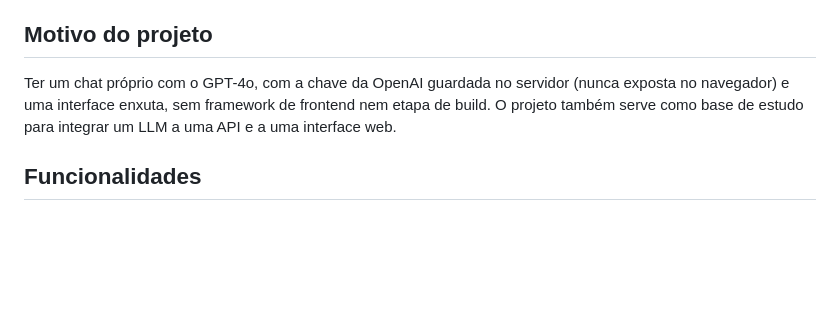
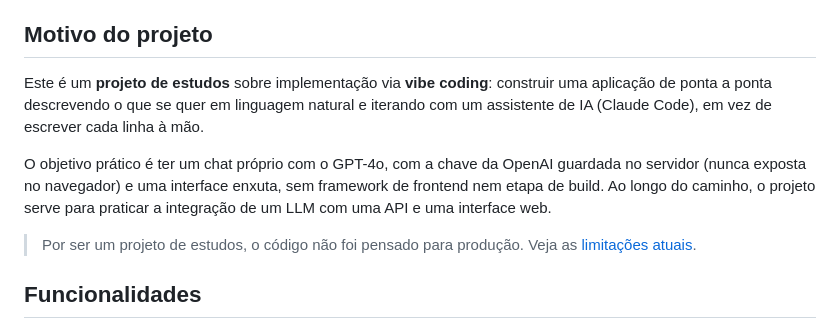
Before and after one commit to caugustoarruda/chatgpt_fake, a Markdown page: README.md, the part around the change. Rendered like a GitHub page; blank space fills up the shorter version.

Commit message:
Adding more instructions on Readme

```diff
--- a/README.md
+++ b/README.md
@@ -4,7 +4,11 @@ Interface de chat simples para conversar com o **GPT-4o**, composta por uma API
 
 ## Motivo do projeto
 
-Ter um chat próprio com o GPT-4o, com a chave da OpenAI guardada no servidor (nunca exposta no navegador) e uma interface enxuta, sem framework de frontend nem etapa de build. O projeto também serve como base de estudo para integrar um LLM a uma API e a uma interface web.
+Este é um **projeto de estudos** sobre implementação via **vibe coding**: construir uma aplicação de ponta a ponta descrevendo o que se quer em linguagem natural e iterando com um assistente de IA (Claude Code), em vez de escrever cada linha à mão.
+
+O objetivo prático é ter um chat próprio com o GPT-4o, com a chave da OpenAI guardada no servidor (nunca exposta no navegador) e uma interface enxuta, sem framework de frontend nem etapa de build. Ao longo do caminho, o projeto serve para praticar a integração de um LLM com uma API e uma interface web.
+
+> Por ser um projeto de estudos, o código não foi pensado para produção. Veja as [limitações atuais](#limitações-atuais).
 
 ## Funcionalidades
 
```
